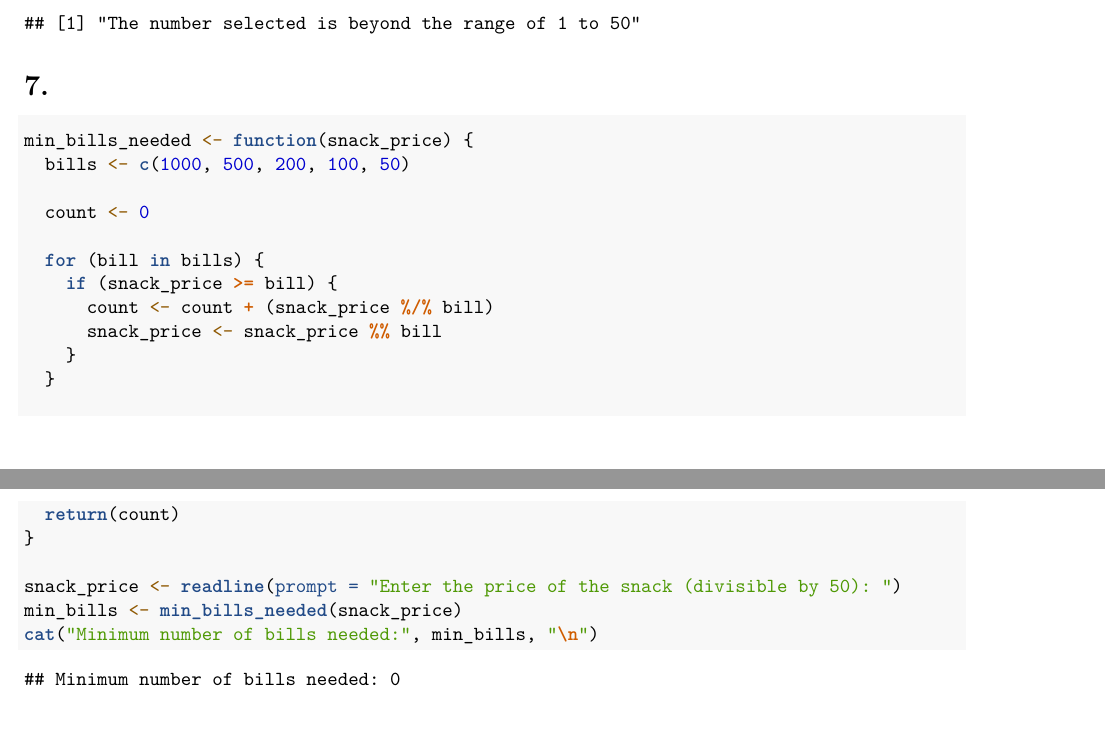
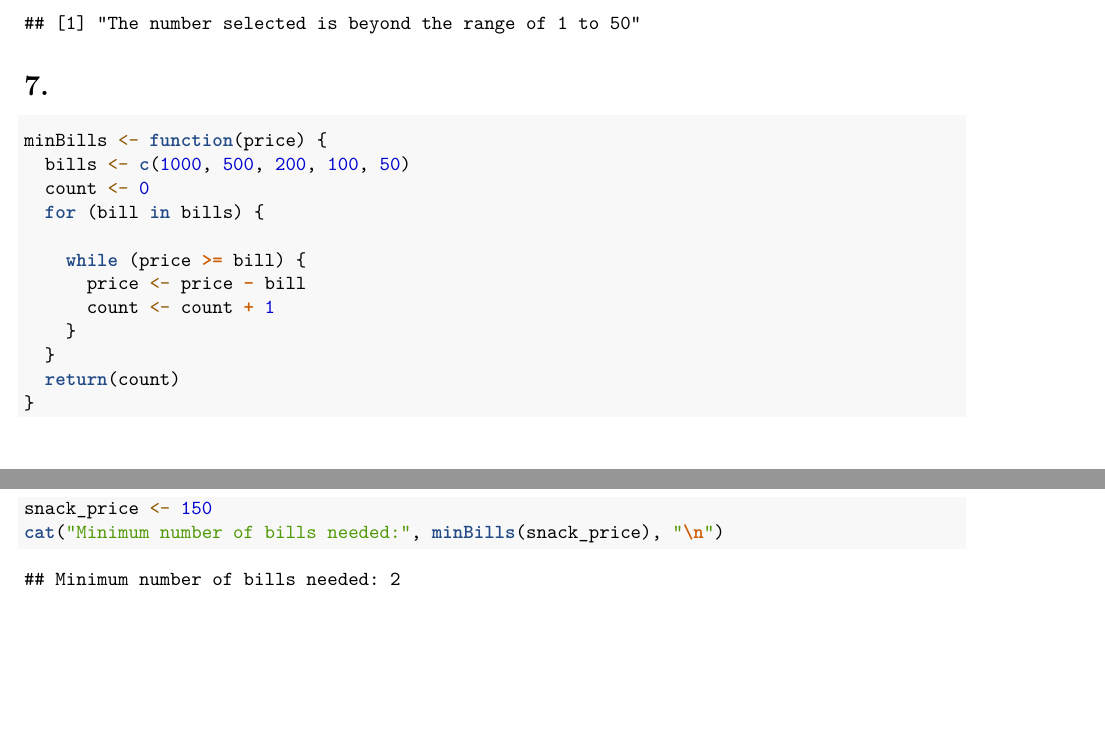
Before and after one commit to billymamie/Brendan, an R Markdown document (Worksheet#4/RWorksheet_cabia#4a.Rmd): two parts of pages 7 and 8 of 9, joined at a grey line, cut so that both start at the same text, the shorter picture padded with empty space. Rendered offline with R 4.5, knitr and Pandoc, then LaTeX, with nearby package versions; some code elsewhere in the file could not run offline.

Commit message:
2nd update commit for WS-4a

````diff
--- a/Worksheet#4/RWorksheet_cabia#4a.Rmd
+++ b/Worksheet#4/RWorksheet_cabia#4a.Rmd
@@ -110,24 +110,20 @@ if(user_input == 20){
 
 # 7.
 ```{r}
-min_bills_needed <- function(snack_price) {
+minBills <- function(price) {
   bills <- c(1000, 500, 200, 100, 50)
+  count <- 0
+  for (bill in bills) {
 
-  count <- 0
-
-  for (bill in bills) {
-    if (snack_price >= bill) {
-      count <- count + (snack_price %/% bill)
-      snack_price <- snack_price %% bill
+    while (price >= bill) {
+      price <- price - bill
+      count <- count + 1
     }
   }
-
   return(count)
 }
-
-snack_price <- readline(prompt = "Enter the price of the snack (divisible by 50): ")
-min_bills <- min_bills_needed(snack_price)
-cat("Minimum number of bills needed:", min_bills, "\n")
+snack_price <- 150
+cat("Minimum number of bills needed:", minBills(snack_price), "\n")
 
 ```
 
````
Also changed, not shown: Worksheet#4/RWorksheet_cabia-4a.pdf.
